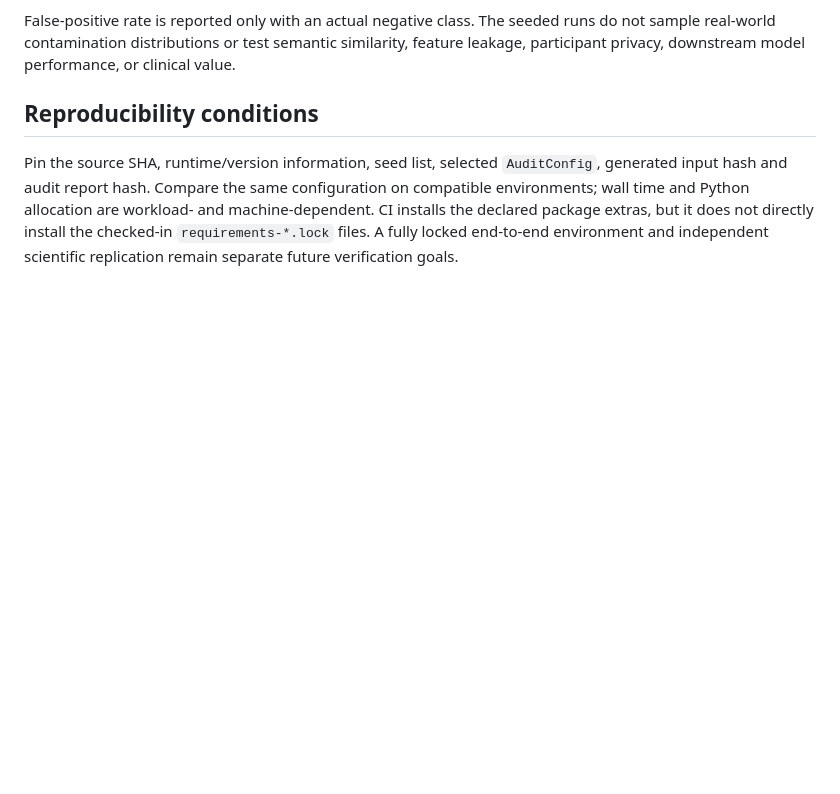
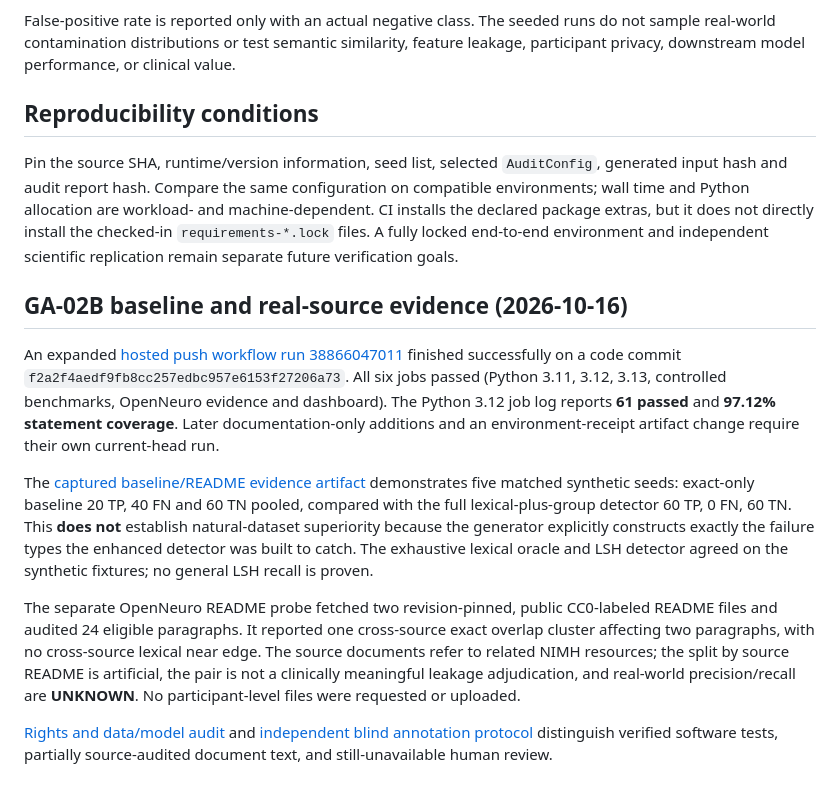
Before and after one commit to aradmanamnaoon/Holdout-Ledger, a Markdown page: docs/verification.md, the part around the change. GitHub-like rendering; blank space fills up the shorter version.

Commit message:
docs: connect verified baseline, external README, uncertainty and rights evidence

```diff
--- a/docs/verification.md
+++ b/docs/verification.md
@@ -57,3 +57,34 @@ the declared package extras, but it does not directly install the
 checked-in `requirements-*.lock` files. A fully locked end-to-end
 environment and independent scientific replication remain separate
 future verification goals.
+
+## GA-02B baseline and real-source evidence (2026-10-16)
+
+An expanded [hosted push workflow run 38866047011](https://github.com/aradmanamnaoon/Holdout-Ledger/actions/runs/38866047011)
+finished successfully on a code commit
+`f2a2f4aedf9fb8cc257edbc957e6153f27206a73`.
+All six jobs passed (Python 3.11, 3.12, 3.13, controlled benchmarks,
+OpenNeuro evidence and dashboard). The Python 3.12 job log reports **61 passed**
+and **97.12% statement coverage**. Later documentation-only additions and
+an environment-receipt artifact change require their own current-head run.
+
+The [captured baseline/README evidence artifact](https://github.com/aradmanamnaoon/Holdout-Ledger/actions/runs/38865933203/artifacts/12031605486)
+demonstrates five matched synthetic seeds: exact-only baseline 20 TP,
+40 FN and 60 TN pooled, compared with the full lexical-plus-group detector
+60 TP, 0 FN, 60 TN. This **does not** establish natural-dataset superiority
+because the generator explicitly constructs exactly the failure types
+the enhanced detector was built to catch. The exhaustive lexical oracle and
+LSH detector agreed on the synthetic fixtures; no general LSH recall is proven.
+
+The separate OpenNeuro README probe fetched two revision-pinned, public
+CC0-labeled README files and audited 24 eligible paragraphs. It reported
+one cross-source exact overlap cluster affecting two paragraphs, with no
+cross-source lexical near edge. The source documents refer to related NIMH
+resources; the split by source README is artificial, the pair is not a
+clinically meaningful leakage adjudication, and real-world precision/recall
+are **UNKNOWN**. No participant-level files were requested or uploaded.
+
+[Rights and data/model audit](evaluation_rights_and_limits.md) and
+[independent blind annotation protocol](independent_evaluation_protocol.md)
+distinguish verified software tests, partially source-audited document text,
+and still-unavailable human review.
```
